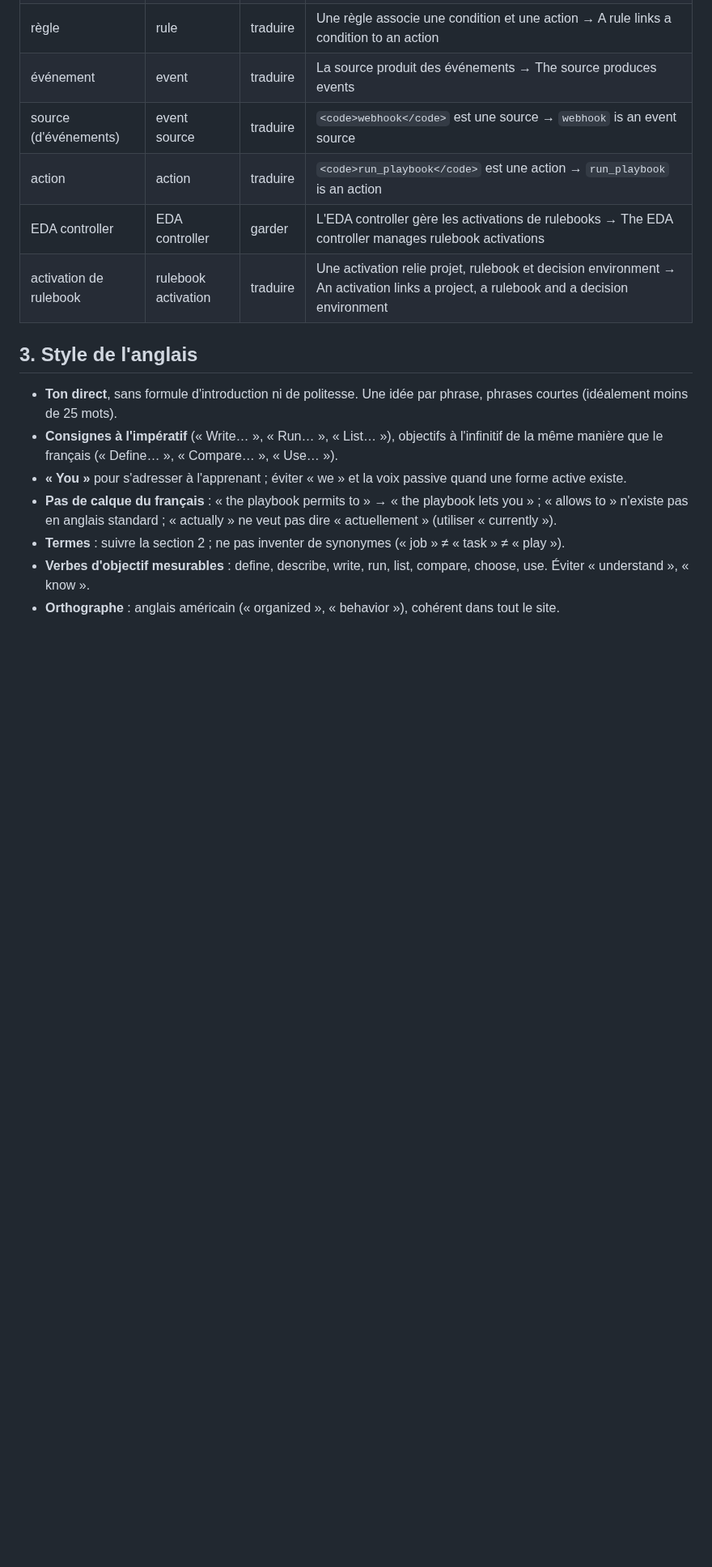
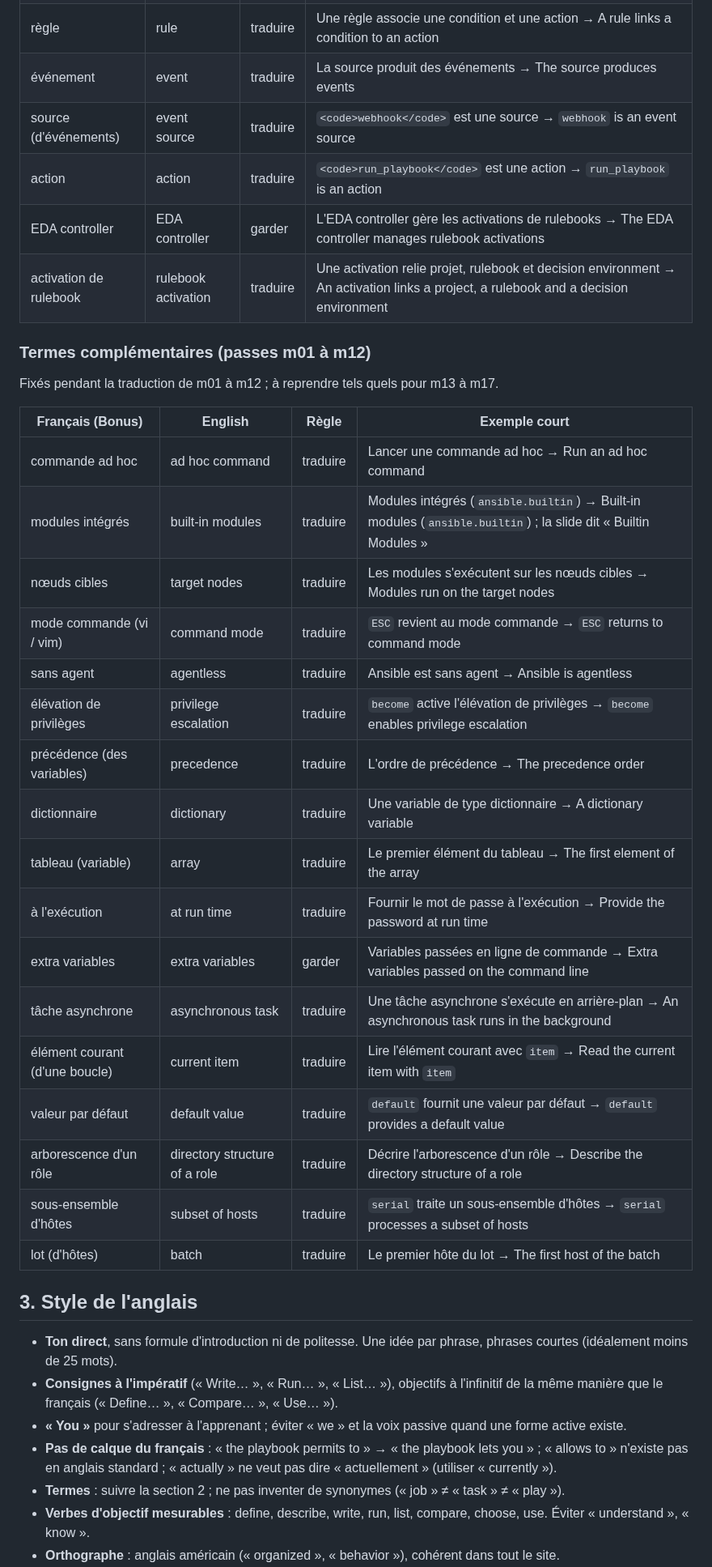
Before and after one commit to CCoupel/ansible-training, a Markdown page: docs/i18n/glossary.md, the part around one of its changes. Shown at 81% size. Drawn GitHub-style; blank space fills up the shorter version.

Commit message:
docs(i18n): glossaire complété (termes des passes m01-m12, options-identifiants, énoncés)
Co-Authored-By: Claude Sonnet 5.5 <noreply@anthropic.com>

```diff
--- a/docs/i18n/glossary.md
+++ b/docs/i18n/glossary.md
@@ -101,6 +101,30 @@
 | EDA controller | EDA controller | garder | L'EDA controller gère les activations de rulebooks → The EDA controller manages rulebook activations |
 | activation de rulebook | rulebook activation | traduire | Une activation relie projet, rulebook et decision environment → An activation links a project, a rulebook and a decision environment |
 
+### Termes complémentaires (passes m01 à m12)
+
+Fixés pendant la traduction de m01 à m12 ; à reprendre tels quels pour m13 à m17.
+
+| Français (Bonus) | English | Règle | Exemple court |
+|---|---|---|---|
+| commande ad hoc | ad hoc command | traduire | Lancer une commande ad hoc → Run an ad hoc command |
+| modules intégrés | built-in modules | traduire | Modules intégrés (`ansible.builtin`) → Built-in modules (`ansible.builtin`) ; la slide dit « Builtin Modules » |
+| nœuds cibles | target nodes | traduire | Les modules s'exécutent sur les nœuds cibles → Modules run on the target nodes |
+| mode commande (vi / vim) | command mode | traduire | `ESC` revient au mode commande → `ESC` returns to command mode |
+| sans agent | agentless | traduire | Ansible est sans agent → Ansible is agentless |
+| élévation de privilèges | privilege escalation | traduire | `become` active l'élévation de privilèges → `become` enables privilege escalation |
+| précédence (des variables) | precedence | traduire | L'ordre de précédence → The precedence order |
+| dictionnaire | dictionary | traduire | Une variable de type dictionnaire → A dictionary variable |
+| tableau (variable) | array | traduire | Le premier élément du tableau → The first element of the array |
+| à l'exécution | at run time | traduire | Fournir le mot de passe à l'exécution → Provide the password at run time |
+| extra variables | extra variables | garder | Variables passées en ligne de commande → Extra variables passed on the command line |
+| tâche asynchrone | asynchronous task | traduire | Une tâche asynchrone s'exécute en arrière-plan → An asynchronous task runs in the background |
+| élément courant (d'une boucle) | current item | traduire | Lire l'élément courant avec `item` → Read the current item with `item` |
+| valeur par défaut | default value | traduire | `default` fournit une valeur par défaut → `default` provides a default value |
+| arborescence d'un rôle | directory structure of a role | traduire | Décrire l'arborescence d'un rôle → Describe the directory structure of a role |
+| sous-ensemble d'hôtes | subset of hosts | traduire | `serial` traite un sous-ensemble d'hôtes → `serial` processes a subset of hosts |
+| lot (d'hôtes) | batch | traduire | Le premier hôte du lot → The first host of the batch |
+
 ## 3. Style de l'anglais
 
 - **Ton direct**, sans formule d'introduction ni de politesse. Une idée par phrase, phrases courtes (idéalement moins
```
Also changed, not shown: other parts of docs/i18n/glossary.md (+11 -1 lines).
